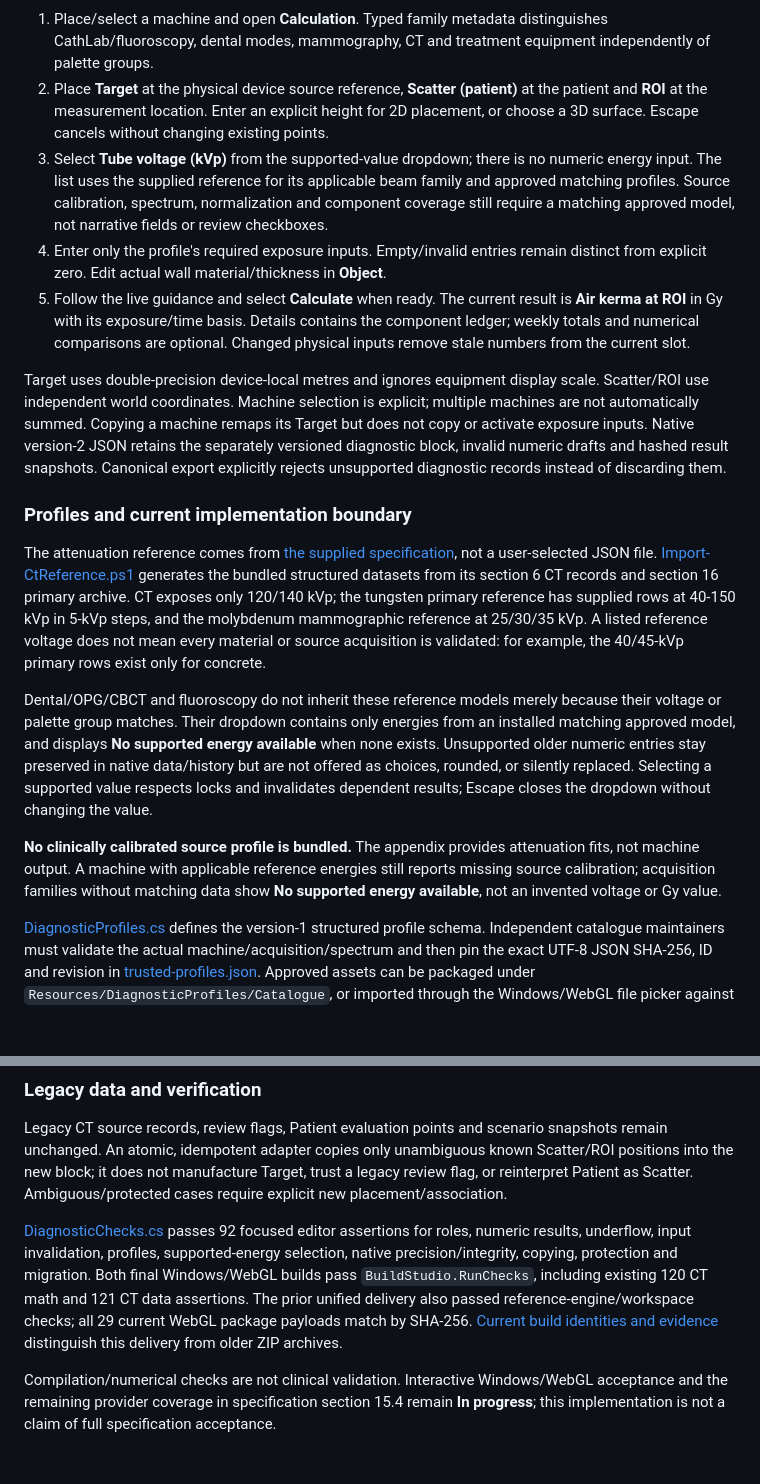
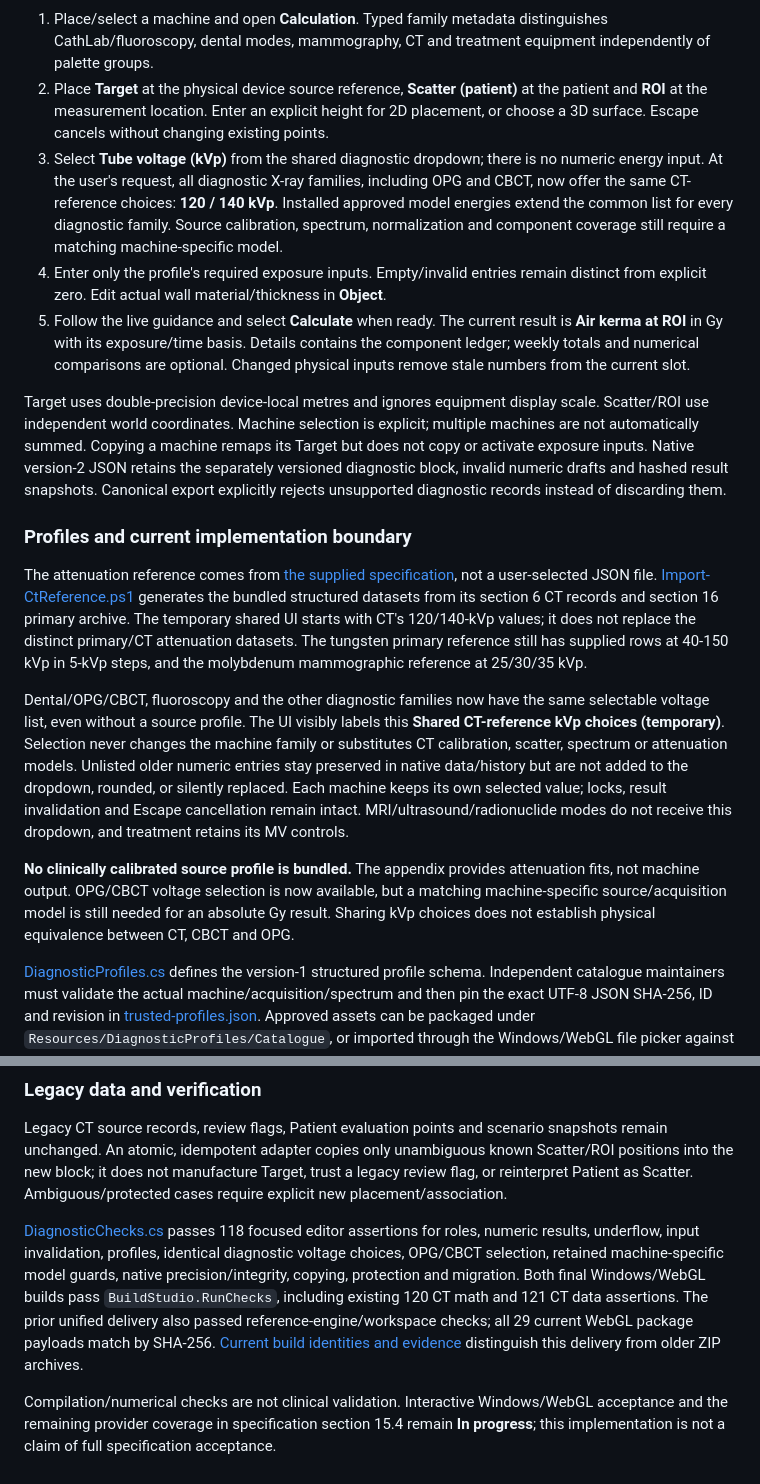
Before and after one commit to mmgalal2002/3DUnity, a Markdown page: LinacRoomStudio/README.md, 2 parts joined by grey strips. Drawn GitHub-style; blank space fills up the shorter version.

```diff
--- a/LinacRoomStudio/README.md
+++ b/LinacRoomStudio/README.md
@@ -51,7 +51,7 @@ The core workflow from the version-2 [diagnostic specification](../CT_Point_of_I
 
 1. Place/select a machine and open **Calculation**. Typed family metadata distinguishes CathLab/fluoroscopy, dental modes, mammography, CT and treatment equipment independently of palette groups.
 2. Place **Target** at the physical device source reference, **Scatter (patient)** at the patient and **ROI** at the measurement location. Enter an explicit height for 2D placement, or choose a 3D surface. Escape cancels without changing existing points.
-3. Select **Tube voltage (kVp)** from the supported-value dropdown; there is no numeric energy input. The list uses the supplied reference for its applicable beam family and approved matching profiles. Source calibration, spectrum, normalization and component coverage still require a matching approved model, not narrative fields or review checkboxes.
+3. Select **Tube voltage (kVp)** from the shared diagnostic dropdown; there is no numeric energy input. At the user's request, all diagnostic X-ray families, including OPG and CBCT, now offer the same CT-reference choices: **120 / 140 kVp**. Installed approved model energies extend the common list for every diagnostic family. Source calibration, spectrum, normalization and component coverage still require a matching machine-specific model.
 4. Enter only the profile's required exposure inputs. Empty/invalid entries remain distinct from explicit zero. Edit actual wall material/thickness in **Object**.
 5. Follow the live guidance and select **Calculate** when ready. The current result is **Air kerma at ROI** in Gy with its exposure/time basis. Details contains the component ledger; weekly totals and numerical comparisons are optional. Changed physical inputs remove stale numbers from the current slot.
 
@@ -59,11 +59,11 @@ Target uses double-precision device-local metres and ignores equipment display s
 
 ### Profiles and current implementation boundary
 
-The attenuation reference comes from [the supplied specification](../CT_Point_of_Interest_Shielding_Unity_Specification.md), not a user-selected JSON file. [Import-CtReference.ps1](Tools/Import-CtReference.ps1) generates the bundled structured datasets from its section 6 CT records and section 16 primary archive. CT exposes only 120/140 kVp; the tungsten primary reference has supplied rows at 40-150 kVp in 5-kVp steps, and the molybdenum mammographic reference at 25/30/35 kVp. A listed reference voltage does not mean every material or source acquisition is validated: for example, the 40/45-kVp primary rows exist only for concrete.
+The attenuation reference comes from [the supplied specification](../CT_Point_of_Interest_Shielding_Unity_Specification.md), not a user-selected JSON file. [Import-CtReference.ps1](Tools/Import-CtReference.ps1) generates the bundled structured datasets from its section 6 CT records and section 16 primary archive. The temporary shared UI starts with CT's 120/140-kVp values; it does not replace the distinct primary/CT attenuation datasets. The tungsten primary reference still has supplied rows at 40-150 kVp in 5-kVp steps, and the molybdenum mammographic reference at 25/30/35 kVp.
 
-Dental/OPG/CBCT and fluoroscopy do not inherit these reference models merely because their voltage or palette group matches. Their dropdown contains only energies from an installed matching approved model, and displays **No supported energy available** when none exists. Unsupported older numeric entries stay preserved in native data/history but are not offered as choices, rounded, or silently replaced. Selecting a supported value respects locks and invalidates dependent results; Escape closes the dropdown without changing the value.
+Dental/OPG/CBCT, fluoroscopy and the other diagnostic families now have the same selectable voltage list, even without a source profile. The UI visibly labels this **Shared CT-reference kVp choices (temporary)**. Selection never changes the machine family or substitutes CT calibration, scatter, spectrum or attenuation models. Unlisted older numeric entries stay preserved in native data/history but are not added to the dropdown, rounded, or silently replaced. Each machine keeps its own selected value; locks, result invalidation and Escape cancellation remain intact. MRI/ultrasound/radionuclide modes do not receive this dropdown, and treatment retains its MV controls.
 
-**No clinically calibrated source profile is bundled.** The appendix provides attenuation fits, not machine output. A machine with applicable reference energies still reports missing source calibration; acquisition families without matching data show **No supported energy available**, not an invented voltage or Gy value.
+**No clinically calibrated source profile is bundled.** The appendix provides attenuation fits, not machine output. OPG/CBCT voltage selection is now available, but a matching machine-specific source/acquisition model is still needed for an absolute Gy result. Sharing kVp choices does not establish physical equivalence between CT, CBCT and OPG.
 
 [DiagnosticProfiles.cs](Assets/Scripts/DiagnosticProfiles.cs) defines the version-1 structured profile schema. Independent catalogue maintainers must validate the actual machine/acquisition/spectrum and then pin the exact UTF-8 JSON SHA-256, ID and revision in [trusted-profiles.json](Assets/Resources/DiagnosticProfiles/trusted-profiles.json). Approved assets can be packaged under `Resources/DiagnosticProfiles/Catalogue`, or imported through the Windows/WebGL file picker against those pinned entries. The room UI cannot approve a profile; `demoOnly` profiles cannot activate. Profile files absent after reopening remain explicitly unavailable.
 
@@ -75,6 +75,6 @@ Spatial-field interpolation, dedicated external DLP providers, non-isotropic dir
 
 Legacy CT source records, review flags, Patient evaluation points and scenario snapshots remain unchanged. An atomic, idempotent adapter copies only unambiguous known Scatter/ROI positions into the new block; it does not manufacture Target, trust a legacy review flag, or reinterpret Patient as Scatter. Ambiguous/protected cases require explicit new placement/association.
 
-[DiagnosticChecks.cs](Assets/Editor/DiagnosticChecks.cs) passes 92 focused editor assertions for roles, numeric results, underflow, input invalidation, profiles, supported-energy selection, native precision/integrity, copying, protection and migration. Both final Windows/WebGL builds pass `BuildStudio.RunChecks`, including existing 120 CT math and 121 CT data assertions. The prior unified delivery also passed reference-engine/workspace checks; all 29 current WebGL package payloads match by SHA-256. [Current build identities and evidence](../PROJECT_HANDOFF.md#october-1-supported-energy-dropdown---current-delivery) distinguish this delivery from older ZIP archives.
+[DiagnosticChecks.cs](Assets/Editor/DiagnosticChecks.cs) passes 118 focused editor assertions for roles, numeric results, underflow, input invalidation, profiles, identical diagnostic voltage choices, OPG/CBCT selection, retained machine-specific model guards, native precision/integrity, copying, protection and migration. Both final Windows/WebGL builds pass `BuildStudio.RunChecks`, including existing 120 CT math and 121 CT data assertions. The prior unified delivery also passed reference-engine/workspace checks; all 29 current WebGL package payloads match by SHA-256. [Current build identities and evidence](../PROJECT_HANDOFF.md#october-1-shared-ct-reference-kvp-dropdown---current-delivery) distinguish this delivery from older ZIP archives.
 
 Compilation/numerical checks are not clinical validation. Interactive Windows/WebGL acceptance and the remaining provider coverage in specification section 15.4 remain **In progress**; this implementation is not a claim of full specification acceptance.
```
